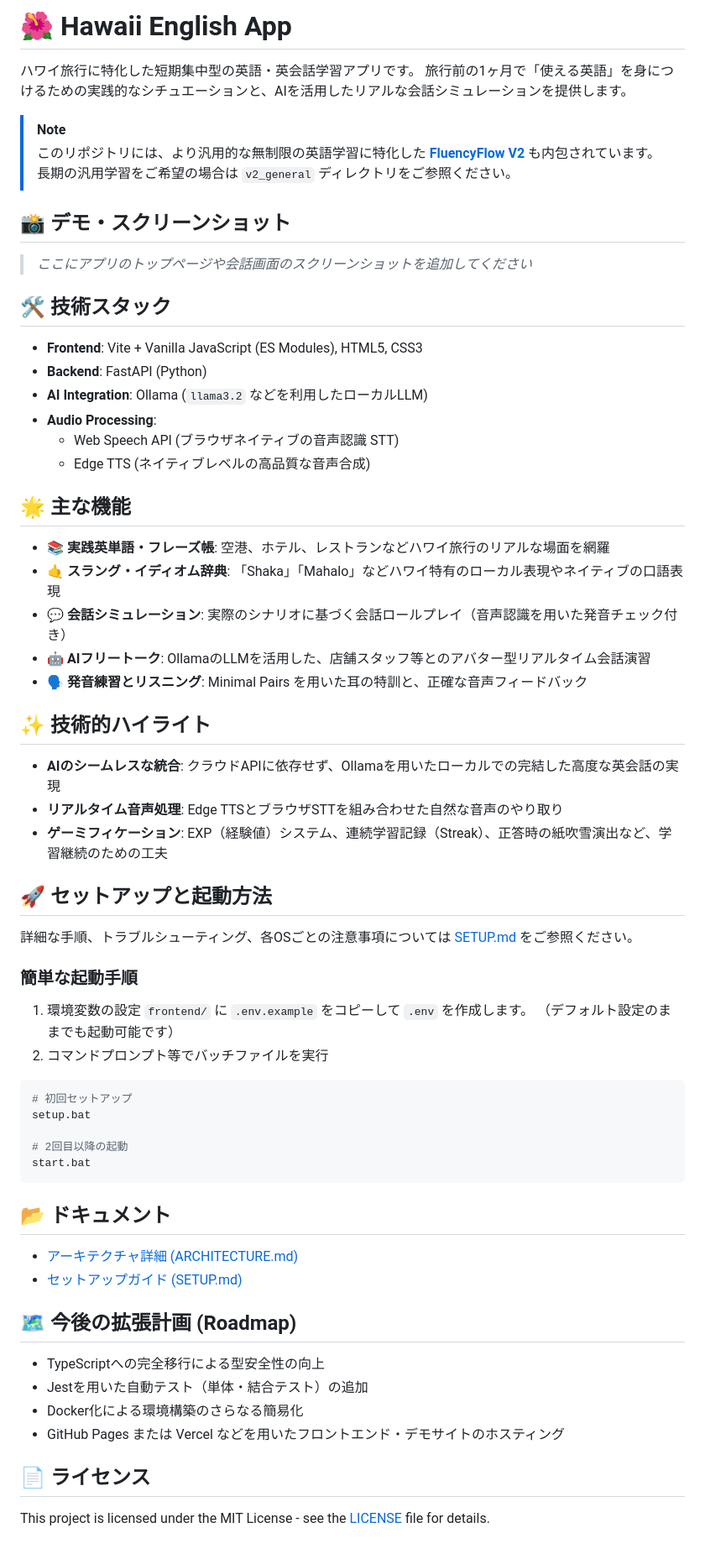
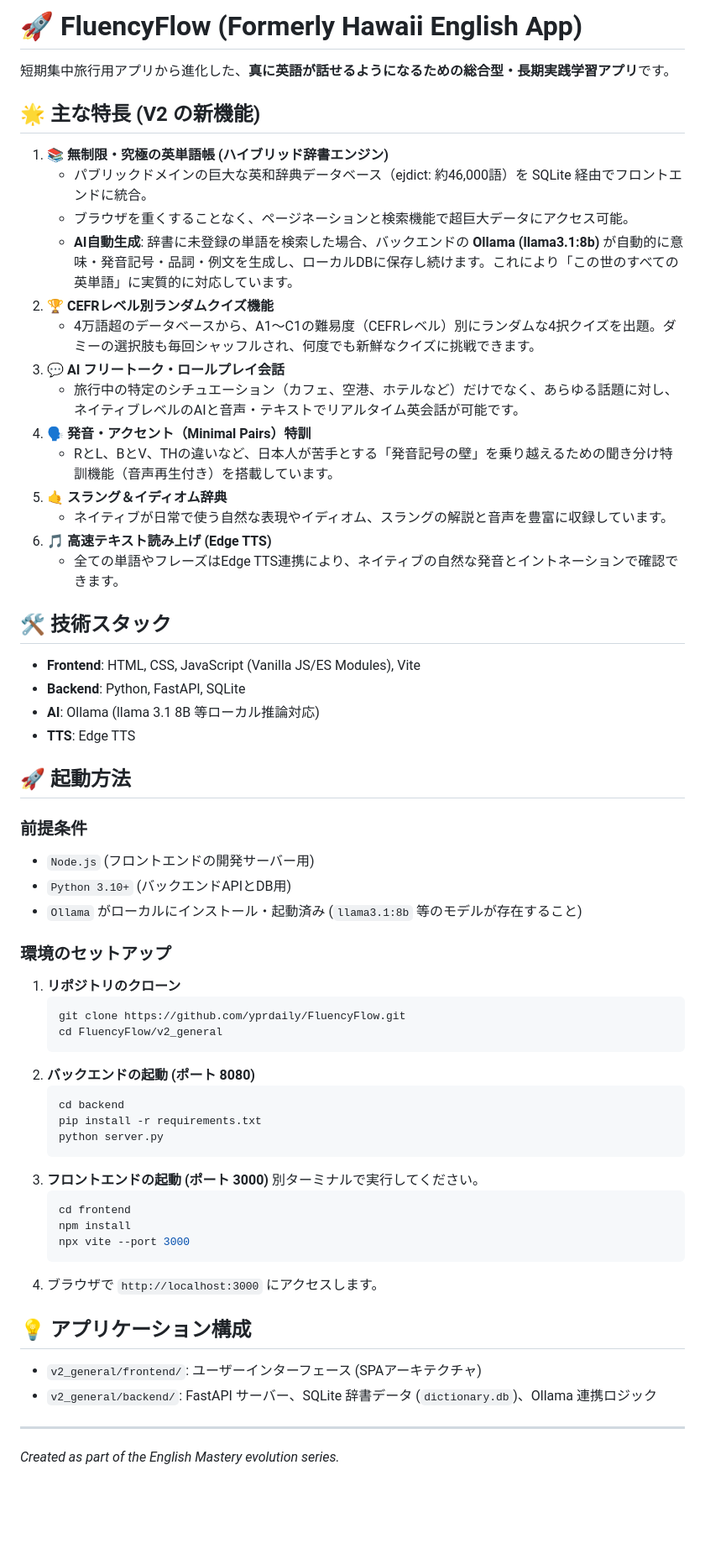
Before and after one commit to yprdaily/FluencyFlow, a Markdown page: README.md, the part around the change. Shown at 84% size. GitHub-like rendering; blank space fills up the shorter version.

Commit message:
docs: set root README specifically for FluencyFlow repository

````diff
--- a/README.md
+++ b/README.md
@@ -1,62 +1,64 @@
-# 🌺 Hawaii English App
+# 🚀 FluencyFlow (Formerly Hawaii English App)
 
-ハワイ旅行に特化した短期集中型の英語・英会話学習アプリです。
-旅行前の1ヶ月で「使える英語」を身につけるための実践的なシチュエーションと、AIを活用したリアルな会話シミュレーションを提供します。
+短期集中旅行用アプリから進化した、**真に英語が話せるようになるための総合型・長期実践学習アプリ**です。
 
-> [!NOTE]
-> このリポジトリには、より汎用的な無制限の英語学習に特化した **[FluencyFlow V2](./v2_general)** も内包されています。長期の汎用学習をご希望の場合は `v2_general` ディレクトリをご参照ください。
+## 🌟 主な特長 (V2 の新機能)
 
-## 📸 デモ・スクリーンショット
-> *ここにアプリのトップページや会話画面のスクリーンショットを追加してください*
-<!-- ![Home Screen](path/to/home.png) -->
-<!-- ![Conversation Screen](path/to/conversation.png) -->
-<!-- ![AI Talk](path/to/ai-talk.png) -->
+1. **📚 無制限・究極の英単語帳 (ハイブリッド辞書エンジン)**
+   - パブリックドメインの巨大な英和辞典データベース（ejdict: 約46,000語）を SQLite 経由でフロントエンドに統合。
+   - ブラウザを重くすることなく、ページネーションと検索機能で超巨大データにアクセス可能。
+   - **AI自動生成**: 辞書に未登録の単語を検索した場合、バックエンドの **Ollama (llama3.1:8b)** が自動的に意味・発音記号・品詞・例文を生成し、ローカルDBに保存し続けます。これにより「この世のすべての英単語」に実質的に対応しています。
+2. **🏆 CEFRレベル別ランダムクイズ機能**
+   - 4万語超のデータベースから、A1〜C1の難易度（CEFRレベル）別にランダムな4択クイズを出題。ダミーの選択肢も毎回シャッフルされ、何度でも新鮮なクイズに挑戦できます。
+3. **💬 AI フリートーク・ロールプレイ会話**
+   - 旅行中の特定のシチュエーション（カフェ、空港、ホテルなど）だけでなく、あらゆる話題に対し、ネイティブレベルのAIと音声・テキストでリアルタイム英会話が可能です。
+4. **🗣 発音・アクセント（Minimal Pairs）特訓**
+   - RとL、BとV、THの違いなど、日本人が苦手とする「発音記号の壁」を乗り越えるための聞き分け特訓機能（音声再生付き）を搭載しています。
+5. **🤙 スラング＆イディオム辞典**
+   - ネイティブが日常で使う自然な表現やイディオム、スラングの解説と音声を豊富に収録しています。
+6. **🎵 高速テキスト読み上げ (Edge TTS)**
+   - 全ての単語やフレーズはEdge TTS連携により、ネイティブの自然な発音とイントネーションで確認できます。
 
 ## 🛠 技術スタック
-- **Frontend**: Vite + Vanilla JavaScript (ES Modules), HTML5, CSS3
-- **Backend**: FastAPI (Python)
-- **AI Integration**: Ollama (`llama3.2` などを利用したローカルLLM)
-- **Audio Processing**:
-  - Web Speech API (ブラウザネイティブの音声認識 STT)
-  - Edge TTS (ネイティブレベルの高品質な音声合成)
 
-## 🌟 主な機能
-- **📚 実践英単語・フレーズ帳**: 空港、ホテル、レストランなどハワイ旅行のリアルな場面を網羅
-- **🤙 スラング・イディオム辞典**: 「Shaka」「Mahalo」などハワイ特有のローカル表現やネイティブの口語表現
-- **💬 会話シミュレーション**: 実際のシナリオに基づく会話ロールプレイ（音声認識を用いた発音チェック付き）
-- **🤖 AIフリートーク**: OllamaのLLMを活用した、店舗スタッフ等とのアバター型リアルタイム会話演習
-- **🗣 発音練習とリスニング**: Minimal Pairs を用いた耳の特訓と、正確な音声フィードバック
+*   **Frontend**: HTML, CSS, JavaScript (Vanilla JS/ES Modules), Vite
+*   **Backend**: Python, FastAPI, SQLite
+*   **AI**: Ollama (llama 3.1 8B 等ローカル推論対応)
+*   **TTS**: Edge TTS
 
-## ✨ 技術的ハイライト
-- **AIのシームレスな統合**: クラウドAPIに依存せず、Ollamaを用いたローカルでの完結した高度な英会話の実現
-- **リアルタイム音声処理**: Edge TTSとブラウザSTTを組み合わせた自然な音声のやり取り
-- **ゲーミフィケーション**: EXP（経験値）システム、連続学習記録（Streak）、正答時の紙吹雪演出など、学習継続のための工夫
+## 🚀 起動方法
 
-## 🚀 セットアップと起動方法
-詳細な手順、トラブルシューティング、各OSごとの注意事項については [SETUP.md](docs/SETUP.md) をご参照ください。
+### 前提条件
+- `Node.js` (フロントエンドの開発サーバー用)
+- `Python 3.10+` (バックエンドAPIとDB用)
+- `Ollama` がローカルにインストール・起動済み (`llama3.1:8b` 等のモデルが存在すること)
 
-### 簡単な起動手順
-1. 環境変数の設定
-   `frontend/` に `.env.example` をコピーして `.env` を作成します。
-   （デフォルト設定のままでも起動可能です）
-2. コマンドプロンプト等でバッチファイルを実行
-```bash
-# 初回セットアップ
-setup.bat
+### 環境のセットアップ
 
-# 2回目以降の起動
-start.bat
-```
+1. **リポジトリのクローン**
+   ```bash
+   git clone https://github.com/yprdaily/FluencyFlow.git
+   cd FluencyFlow/v2_general
+   ```
+2. **バックエンドの起動 (ポート 8080)**
+   ```bash
+   cd backend
+   pip install -r requirements.txt
+   python server.py
+   ```
+3. **フロントエンドの起動 (ポート 3000)**
+   別ターミナルで実行してください。
+   ```bash
+   cd frontend
+   npm install
+   npx vite --port 3000
+   ```
+4. ブラウザで `http://localhost:3000` にアクセスします。
 
-## 📂 ドキュメント
-- [アーキテクチャ詳細 (ARCHITECTURE.md)](docs/ARCHITECTURE.md)
-- [セットアップガイド (SETUP.md)](docs/SETUP.md)
+## 💡 アプリケーション構成
 
-## 🗺 今後の拡張計画 (Roadmap)
-- TypeScriptへの完全移行による型安全性の向上
-- Jestを用いた自動テスト（単体・結合テスト）の追加
-- Docker化による環境構築のさらなる簡易化
-- GitHub Pages または Vercel などを用いたフロントエンド・デモサイトのホスティング
+- `v2_general/frontend/`: ユーザーインターフェース (SPAアーキテクチャ)
+- `v2_general/backend/`: FastAPI サーバー、SQLite 辞書データ (`dictionary.db`)、Ollama 連携ロジック
 
-## 📄 ライセンス
-This project is licensed under the MIT License - see the [LICENSE](LICENSE) file for details.
+---
+*Created as part of the English Mastery evolution series.*
````
